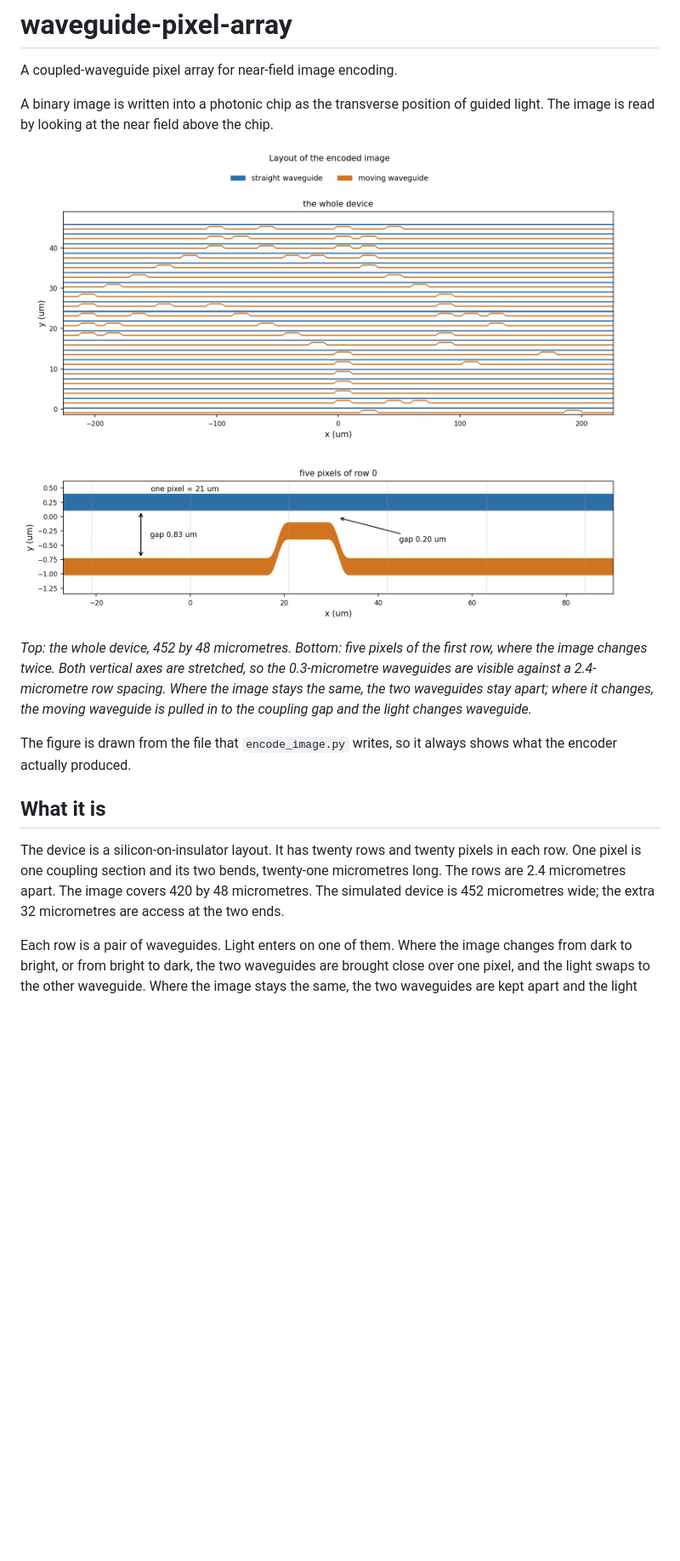
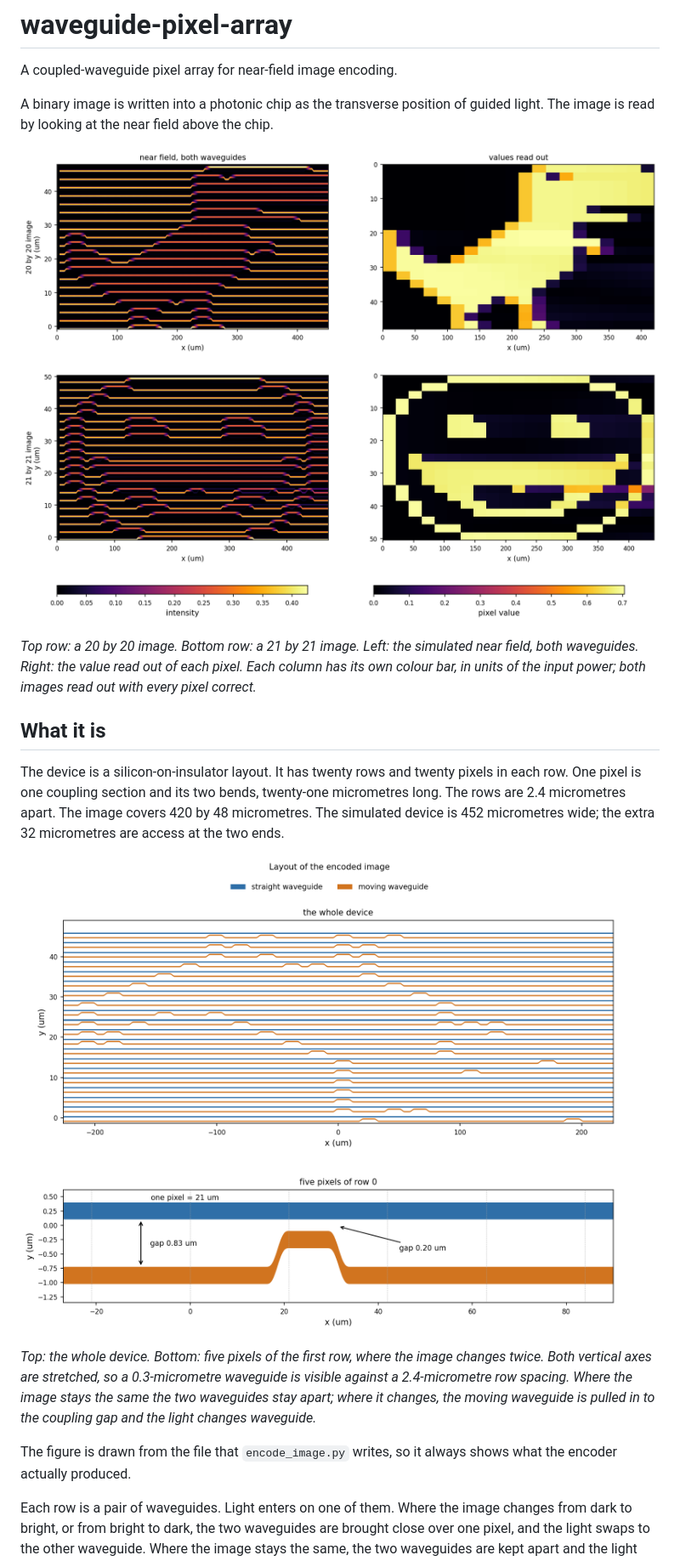
Before and after one commit to 55093693k-dot/waveguide-pixel-array, a Markdown page: README.md, the part around one of its changes. Shown at 85% size. Rendered like a GitHub page; pictures changed too: figures/fig2_field.png (added); blank space fills up the shorter version.

Commit message:
Fig 2: two images, near field and readout; hook at the top of the README

```diff
--- a/README.md
+++ b/README.md
@@ -5,17 +5,12 @@ A coupled-waveguide pixel array for near-field image encoding.
 A binary image is written into a photonic chip as the transverse position of
 guided light. The image is read by looking at the near field above the chip.
 
-![The layout the encoder produces](figures/fig1_layout.png)
+![Two images and what comes out of them](figures/fig2_field.png)
 
-*Top: the whole device, 452 by 48 micrometres. Bottom: five pixels of the first
-row, where the image changes twice. Both vertical axes are stretched, so the
-0.3-micrometre waveguides are visible against a 2.4-micrometre row spacing.
-Where the image stays the same, the two waveguides stay apart; where it changes,
-the moving waveguide is pulled in to the coupling gap and the light changes
-waveguide.*
-
-The figure is drawn from the file that `encode_image.py` writes, so it always
-shows what the encoder actually produced.
+*Top row: a 20 by 20 image. Bottom row: a 21 by 21 image. Left: the simulated
+near field, both waveguides. Right: the value read out of each pixel. Each
+column has its own colour bar, in units of the input power; both images read out
+with every pixel correct.*
 
 ## What it is
 
@@ -24,6 +19,17 @@ pixels in each row. One pixel is one coupling section and its two bends,
 twenty-one micrometres long. The rows are 2.4 micrometres apart. The image
 covers 420 by 48 micrometres. The simulated device is 452 micrometres wide; the
 extra 32 micrometres are access at the two ends.
+
+![The layout the encoder produces](figures/fig1_layout.png)
+
+*Top: the whole device. Bottom: five pixels of the first row, where the image
+changes twice. Both vertical axes are stretched, so a 0.3-micrometre waveguide is
+visible against a 2.4-micrometre row spacing. Where the image stays the same the
+two waveguides stay apart; where it changes, the moving waveguide is pulled in to
+the coupling gap and the light changes waveguide.*
+
+The figure is drawn from the file that `encode_image.py` writes, so it always
+shows what the encoder actually produced.
 
 Each row is a pair of waveguides. Light enters on one of them. Where the image
 changes from dark to bright, or from bright to dark, the two waveguides are
```
Also changed, not shown: other parts of README.md (+3 -2 lines), figures/fig2_pattern.png (deleted), 3 other files.
